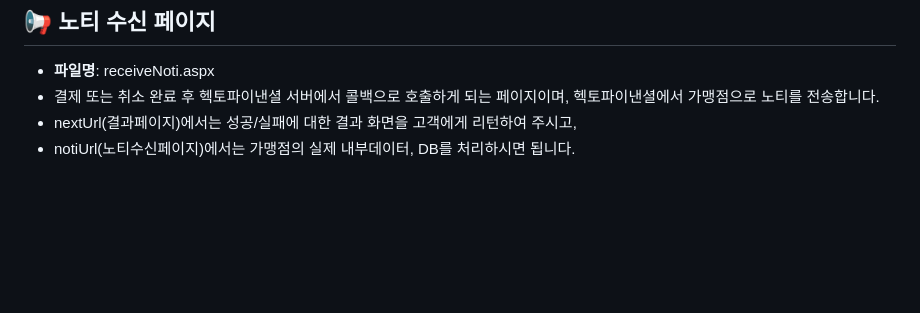
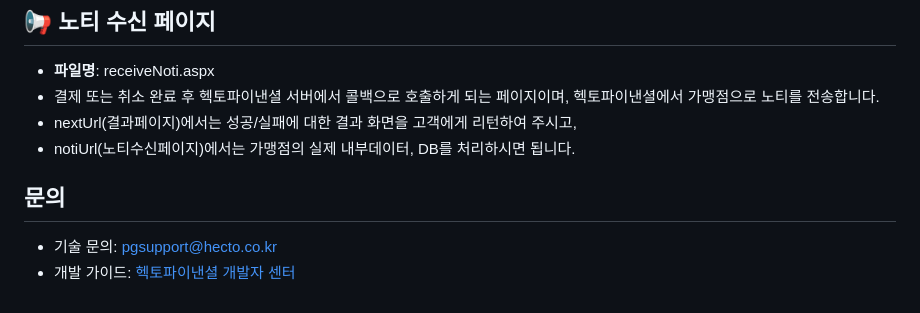
Before and after one commit to Hecto-Financial/DOTNET-PG-SDK, a Markdown page: README.md, the part around the change. GitHub-like rendering; blank space fills up the shorter version.

Commit message:
README에 문의 섹션 추가
문의처가 저장소마다 제각각이거나 아예 없어, 기술 문의 메일과 개발자 센터
링크를 담은 문의 섹션을 추가한다.

```diff
--- a/README.md
+++ b/README.md
@@ -79,3 +79,8 @@
 - 결제 또는 취소 완료 후 헥토파이낸셜 서버에서 콜백으로 호출하게 되는 페이지이며, 헥토파이낸셜에서 가맹점으로 노티를 전송합니다.
 - nextUrl(결과페이지)에서는 성공/실패에 대한 결과 화면을 고객에게 리턴하여 주시고,
 - notiUrl(노티수신페이지)에서는 가맹점의 실제 내부데이터, DB를 처리하시면 됩니다.
+
+## 문의
+
+- 기술 문의: pgsupport@hecto.co.kr
+- 개발 가이드: [헥토파이낸셜 개발자 센터](https://developers.hectofinancial.co.kr)
```
